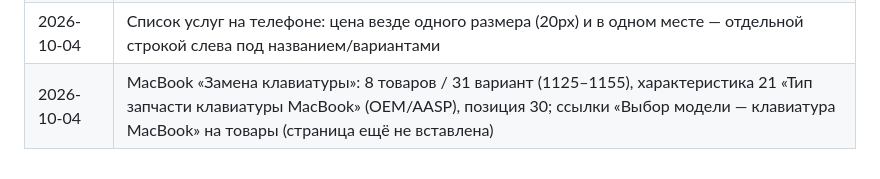
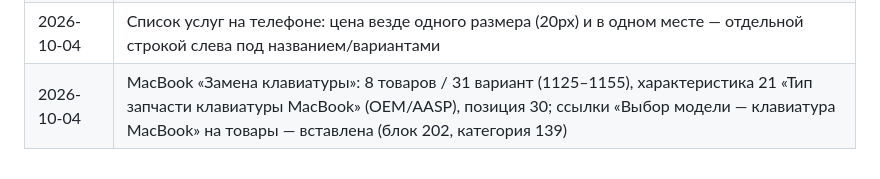
Before and after one commit to alexsntu/Service-Cursor, a Markdown page: Новый проект сервиса/README.md, the part around the change. Rendered like a GitHub page.

Commit message:
README: страница «Выбор модели — клавиатура MacBook» вставлена
Co-Authored-By: Claude Opus 5.5 <noreply@anthropic.com>

```diff
--- a/Новый проект сервиса/README.md
+++ b/Новый проект сервиса/README.md
@@ -620,4 +620,4 @@ H1 в баннере стоит на всех пяти страницах уст
 | 2026-10-02 | Список услуг категорий: «от» перед ценой через &nbsp; (на телефоне цена — flex, обычный пробел схлопывался) |
 | 2026-10-02 | Карточка на телефоне: плитки «Тип запчасти» на всю ширину колонки (снят max-width 142px темы UT2), 2 в ряд симметрично |
 | 2026-10-04 | Список услуг на телефоне: цена везде одного размера (20px) и в одном месте — отдельной строкой слева под названием/вариантами |
-| 2026-10-04 | MacBook «Замена клавиатуры»: 8 товаров / 31 вариант (1125–1155), характеристика 21 «Тип запчасти клавиатуры MacBook» (OEM/AASP), позиция 30; ссылки «Выбор модели — клавиатура MacBook» на товары (страница ещё не вставлена) |
+| 2026-10-04 | MacBook «Замена клавиатуры»: 8 товаров / 31 вариант (1125–1155), характеристика 21 «Тип запчасти клавиатуры MacBook» (OEM/AASP), позиция 30; ссылки «Выбор модели — клавиатура MacBook» на товары — вставлена (блок 202, категория 139) |
```
